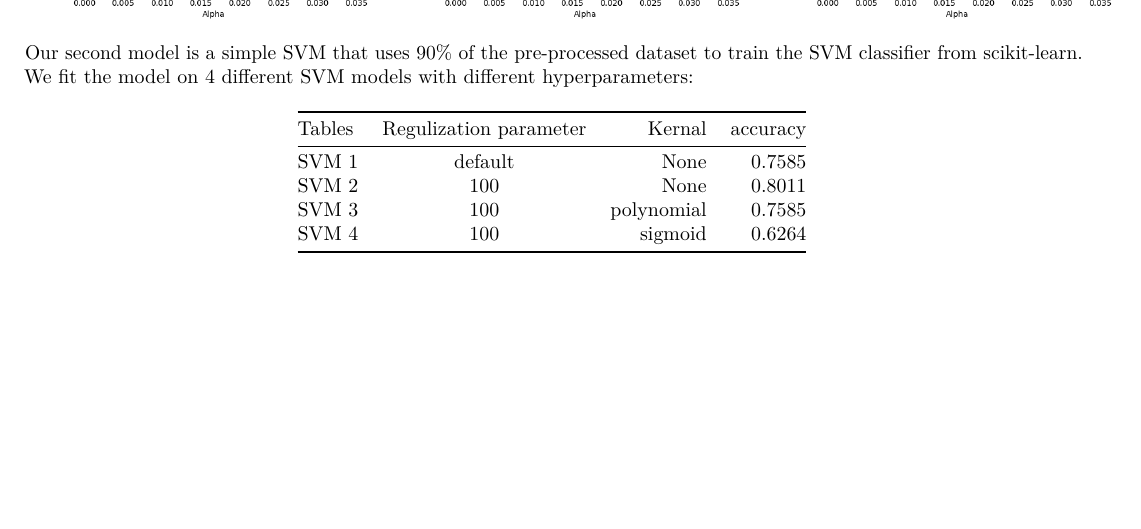
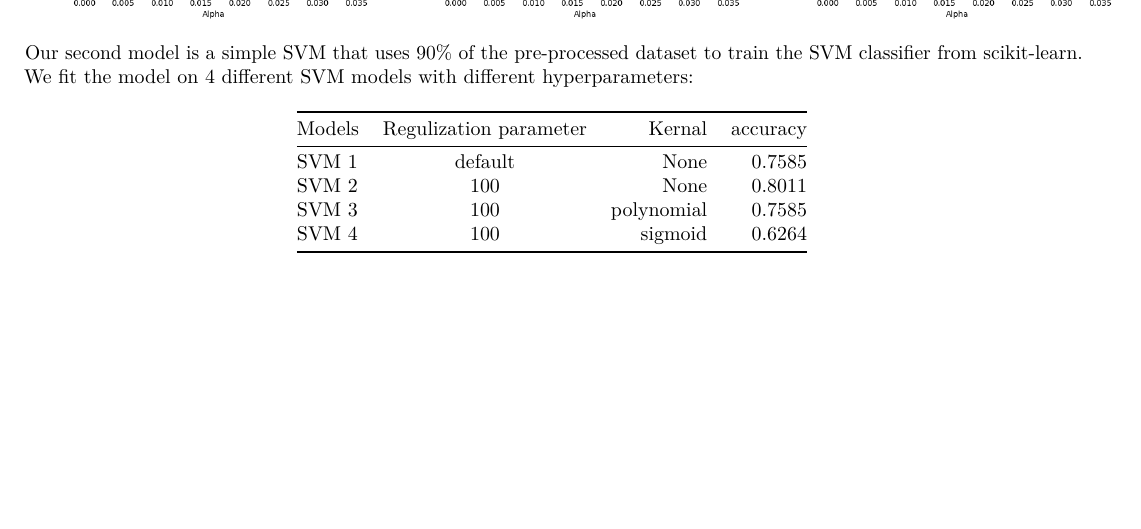
Before and after one commit to maishathasin/Telco-Customer-Churn, an R Markdown document (proposal.Rmd): part of page 3 of 8, cut so that both start at the same text. Rendered offline with R 4.5, knitr and Pandoc, then LaTeX, with nearby package versions.

Commit message:
Update proposal.Rmd

````diff
--- a/proposal.Rmd
+++ b/proposal.Rmd
@@ -67,7 +67,7 @@ We can produce 5 metrics for each of the folds as a function of the cost complex
 Our second model is a simple SVM that uses 90% of the pre-processed dataset to train the SVM classifier from scikit-learn. We fit the model on 4 different SVM models with different hyperparameters:
 ```{r table2, echo=FALSE, message=FALSE, warnings=FALSE, results='asis'}
 tabl <- "
-| Tables        | Regulization parameter | Kernal  | accuracy|
+| Models        | Regulization parameter | Kernal  | accuracy|
 |---------------|:-------------:|------:|------:|
 | SVM 1      | default | None | 0.7585|
 | SVM 2      | 100      |   None | 0.8011|
````
